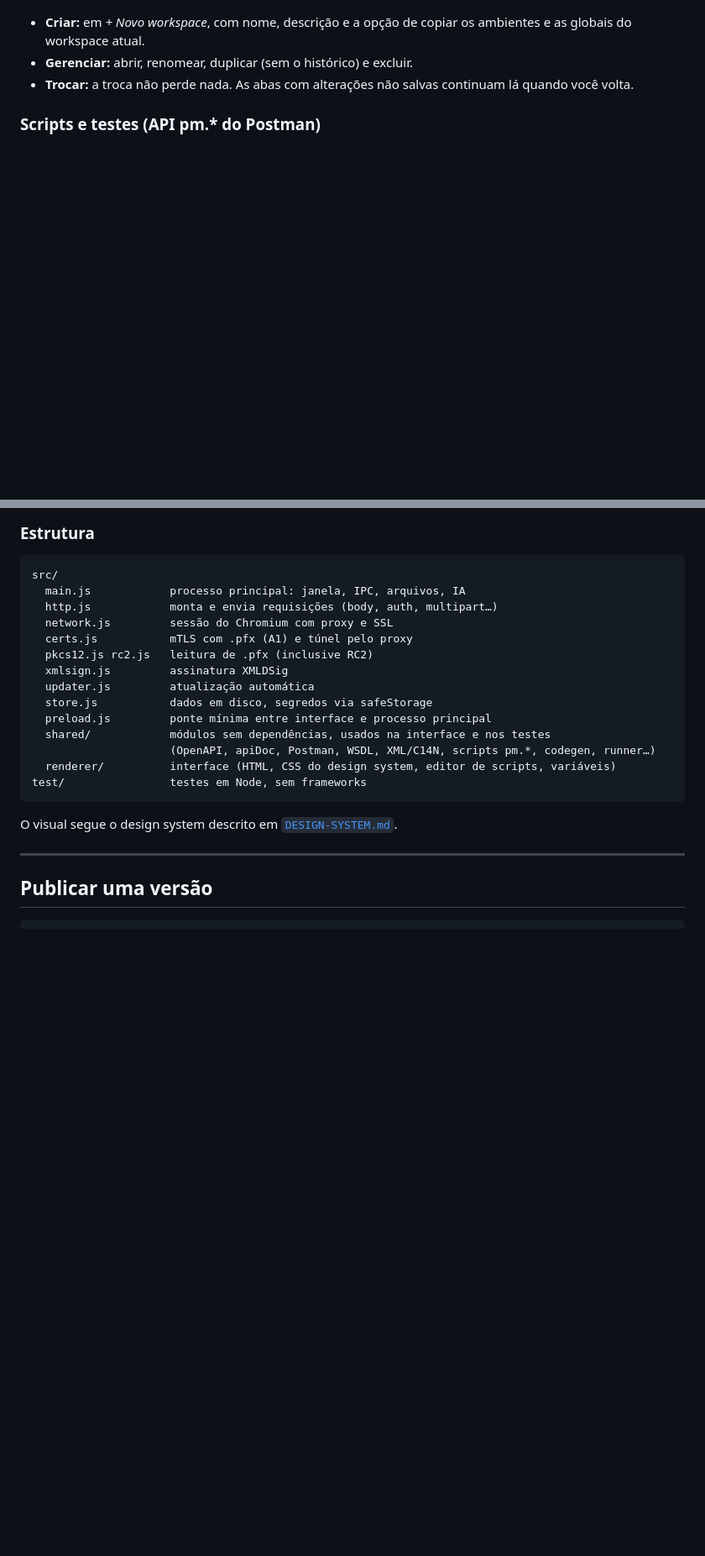
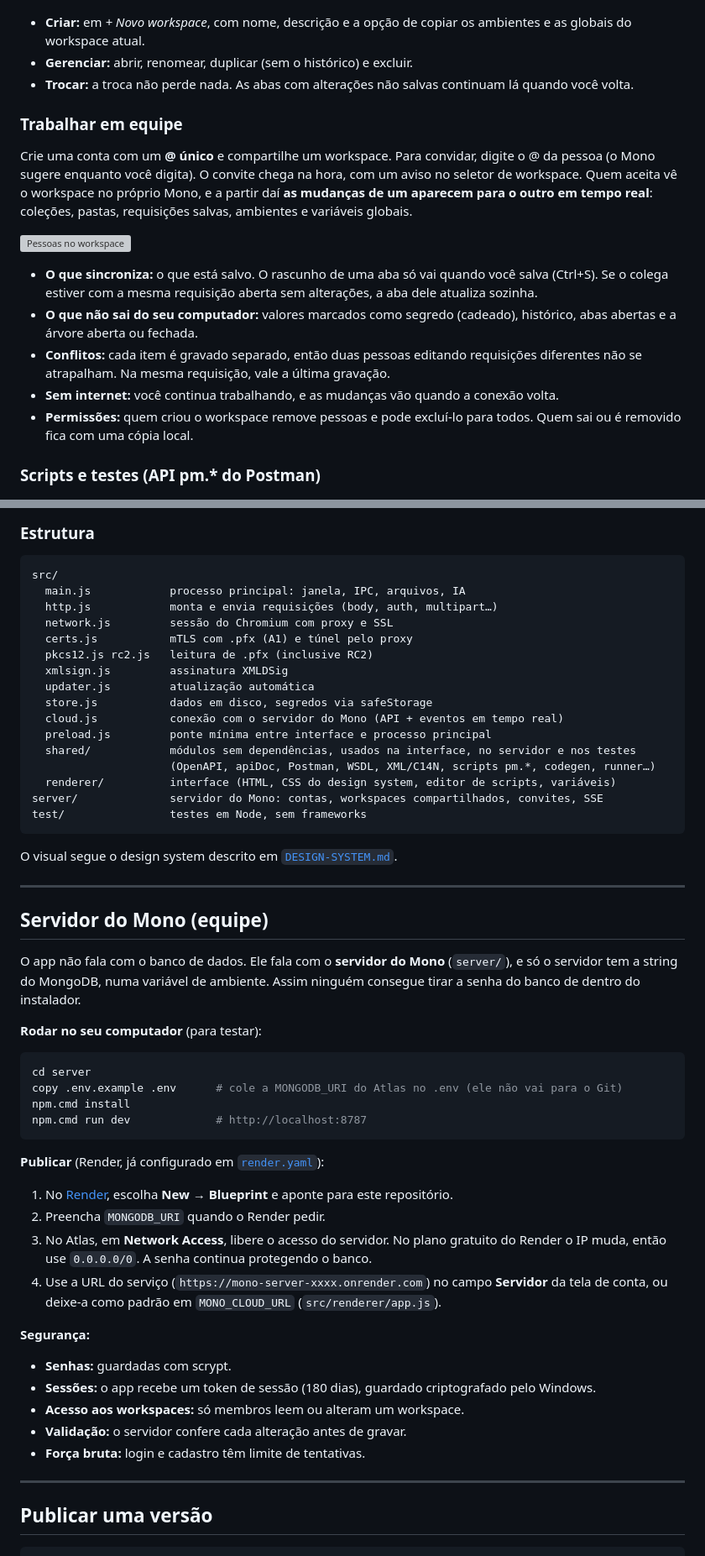
Before and after one commit to jordaoluiz/mono, a Markdown page: README.md, 2 parts joined by grey strips. Shown at 84% size. Rendered like a GitHub page; blank space fills up the shorter version; grey boxes are pictures that could not be loaded.

Commit message:
README: como o Mono foi feito

````diff
--- a/README.md
+++ b/README.md
@@ -133,6 +142,18 @@ Separe projetos e clientes em **workspaces**. O seletor fica no topo, ao lado do
 - **Criar:** em *+ Novo workspace*, com nome, descrição e a opção de copiar os ambientes e as globais do workspace atual.
 - **Gerenciar:** abrir, renomear, duplicar (sem o histórico) e excluir.
 - **Trocar:** a troca não perde nada. As abas com alterações não salvas continuam lá quando você volta.
+
+### Trabalhar em equipe
+
+Crie uma conta com um **@ único** e compartilhe um workspace. Para convidar, digite o @ da pessoa (o Mono sugere enquanto você digita). O convite chega na hora, com um aviso no seletor de workspace. Quem aceita vê o workspace no próprio Mono, e a partir daí **as mudanças de um aparecem para o outro em tempo real**: coleções, pastas, requisições salvas, ambientes e variáveis globais.
+
+![Pessoas no workspace](docs/screenshots/22-compartilhar.png)
+
+- **O que sincroniza:** o que está salvo. O rascunho de uma aba só vai quando você salva (Ctrl+S). Se o colega estiver com a mesma requisição aberta sem alterações, a aba dele atualiza sozinha.
+- **O que não sai do seu computador:** valores marcados como segredo (cadeado), histórico, abas abertas e a árvore aberta ou fechada.
+- **Conflitos:** cada item é gravado separado, então duas pessoas editando requisições diferentes não se atrapalham. Na mesma requisição, vale a última gravação.
+- **Sem internet:** você continua trabalhando, e as mudanças vão quando a conexão volta.
+- **Permissões:** quem criou o workspace remove pessoas e pode excluí-lo para todos. Quem sai ou é removido fica com uma cópia local.
 
 ### Scripts e testes (API pm.* do Postman)
 
@@ -291,14 +312,45 @@ src/
   xmlsign.js         assinatura XMLDSig
   updater.js         atualização automática
   store.js           dados em disco, segredos via safeStorage
+  cloud.js           conexão com o servidor do Mono (API + eventos em tempo real)
   preload.js         ponte mínima entre interface e processo principal
-  shared/            módulos sem dependências, usados na interface e nos testes
+  shared/            módulos sem dependências, usados na interface, no servidor e nos testes
                      (OpenAPI, apiDoc, Postman, WSDL, XML/C14N, scripts pm.*, codegen, runner…)
   renderer/          interface (HTML, CSS do design system, editor de scripts, variáveis)
+server/              servidor do Mono: contas, workspaces compartilhados, convites, SSE
 test/                testes em Node, sem frameworks
 ```
 
 O visual segue o design system descrito em [`DESIGN-SYSTEM.md`](DESIGN-SYSTEM.md).
+
+---
+
+## Servidor do Mono (equipe)
+
+O app não fala com o banco de dados. Ele fala com o **servidor do Mono** (`server/`), e só o servidor tem a string do MongoDB, numa variável de ambiente. Assim ninguém consegue tirar a senha do banco de dentro do instalador.
+
+**Rodar no seu computador** (para testar):
+
+```powershell
+cd server
+copy .env.example .env      # cole a MONGODB_URI do Atlas no .env (ele não vai para o Git)
+npm.cmd install
+npm.cmd run dev             # http://localhost:8787
+```
+
+**Publicar** (Render, já configurado em [`render.yaml`](render.yaml)):
+
+1. No [Render](https://render.com), escolha **New → Blueprint** e aponte para este repositório.
+2. Preencha `MONGODB_URI` quando o Render pedir.
+3. No Atlas, em **Network Access**, libere o acesso do servidor. No plano gratuito do Render o IP muda, então use `0.0.0.0/0`. A senha continua protegendo o banco.
+4. Use a URL do serviço (`https://mono-server-xxxx.onrender.com`) no campo **Servidor** da tela de conta, ou deixe-a como padrão em `MONO_CLOUD_URL` (`src/renderer/app.js`).
+
+**Segurança:**
+- **Senhas:** guardadas com scrypt.
+- **Sessões:** o app recebe um token de sessão (180 dias), guardado criptografado pelo Windows.
+- **Acesso aos workspaces:** só membros leem ou alteram um workspace.
+- **Validação:** o servidor confere cada alteração antes de gravar.
+- **Força bruta:** login e cadastro têm limite de tentativas.
 
 ---
 
````
Also changed, not shown: other parts of README.md (+12 -3 lines).
